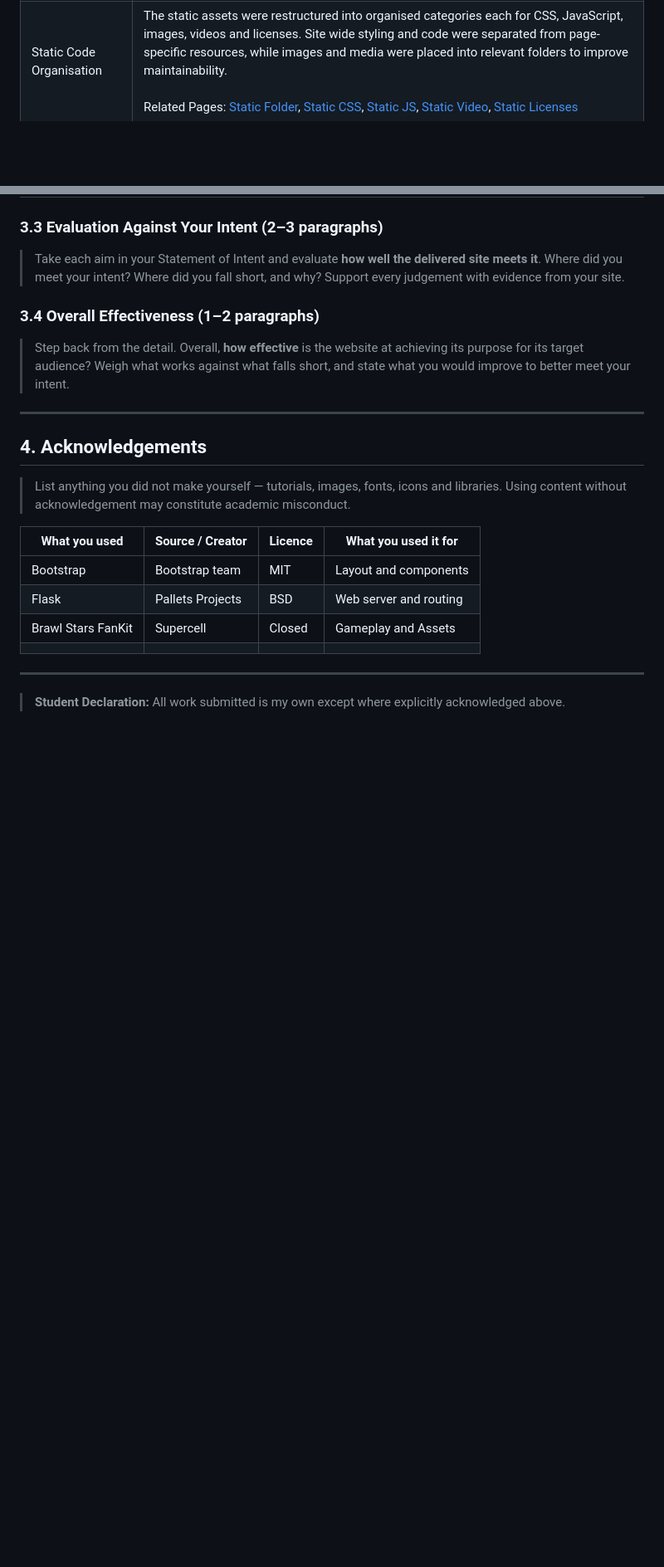
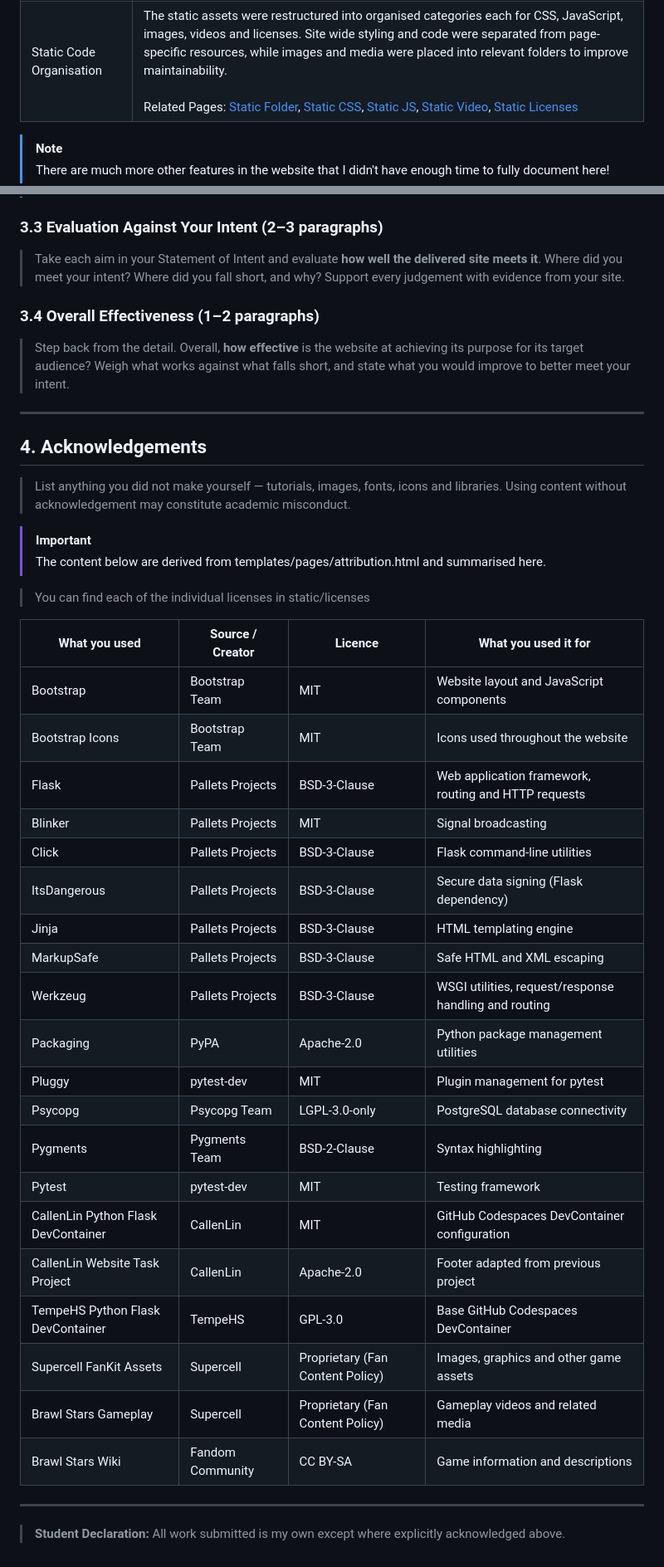
Before and after one commit to TempeHS/2027CT_myFlaskSite_Callen.L, a Markdown page: README.md, 2 parts joined by grey strips. Shown at 83% size. Rendered like a GitHub page; blank space fills up the shorter version.

Commit message:
add: acknoweldgements, notes and update readability inside of README.md

```diff
--- a/README.md
+++ b/README.md
@@ -132,6 +135,9 @@ Brawlable will simplify the learning curve of new players, making it easier to q
 | Flask Blueprints         | The original app.py was refactored into multiple separate Flask Blueprints, organised into modules for main pages, brawlers, gamemodes, guides, search and error handling. This allows the code to be much more maintainable, and reduces the code size of app.py. <br> <br> Related Pages: [Routes Folder](./routes) and [app.py File](./app.py)                                                                                                                      |
 | Static Code Organisation | The static assets were restructured into organised categories each for CSS, JavaScript, images, videos and licenses. Site wide styling and code were separated from page-specific resources, while images and media were placed into relevant folders to improve maintainability. <br> <br> Related Pages: [Static Folder](./static/), [Static CSS](./static/css/), [Static JS](./static/js/), [Static Video](./static/videos/), [Static Licenses](./static/licenses/) |
 
+> [!NOTE]
+> There are much more other features in the website that I didn't have enough time to fully document here!
+
 ### 3.3 Evaluation Against Your Intent (2–3 paragraphs)
 
 > Take each aim in your Statement of Intent and evaluate **how well the
@@ -156,12 +162,33 @@ Brawlable will simplify the learning curve of new players, making it easier to q
 > libraries. Using content without acknowledgement may constitute academic
 > misconduct.
 
-| What you used      | Source / Creator | Licence | What you used it for   |
-| ------------------ | ---------------- | ------- | ---------------------- |
-| Bootstrap          | Bootstrap team   | MIT     | Layout and components  |
-| Flask              | Pallets Projects | BSD     | Web server and routing |
-| Brawl Stars FanKit | Supercell        | Closed  | Gameplay and Assets    |
-|                    |                  |         |                        |
+> [!IMPORTANT]
+> The content below are derived from templates/pages/attribution.html and summarised here.
+
+> You can find each of the individual licenses in static/licenses
+
+| What you used                       | Source / Creator | Licence                          | What you used it for                                  |
+| ----------------------------------- | ---------------- | -------------------------------- | ----------------------------------------------------- |
+| Bootstrap                           | Bootstrap Team   | MIT                              | Website layout and JavaScript components              |
+| Bootstrap Icons                     | Bootstrap Team   | MIT                              | Icons used throughout the website                     |
+| Flask                               | Pallets Projects | BSD-3-Clause                     | Web application framework, routing and HTTP requests  |
+| Blinker                             | Pallets Projects | MIT                              | Signal broadcasting                                   |
+| Click                               | Pallets Projects | BSD-3-Clause                     | Flask command-line utilities                          |
+| ItsDangerous                        | Pallets Projects | BSD-3-Clause                     | Secure data signing (Flask dependency)                |
+| Jinja                               | Pallets Projects | BSD-3-Clause                     | HTML templating engine                                |
+| MarkupSafe                          | Pallets Projects | BSD-3-Clause                     | Safe HTML and XML escaping                            |
+| Werkzeug                            | Pallets Projects | BSD-3-Clause                     | WSGI utilities, request/response handling and routing |
+| Packaging                           | PyPA             | Apache-2.0                       | Python package management utilities                   |
+| Pluggy                              | pytest-dev       | MIT                              | Plugin management for pytest                          |
+| Psycopg                             | Psycopg Team     | LGPL-3.0-only                    | PostgreSQL database connectivity                      |
+| Pygments                            | Pygments Team    | BSD-2-Clause                     | Syntax highlighting                                   |
+| Pytest                              | pytest-dev       | MIT                              | Testing framework                                     |
+| CallenLin Python Flask DevContainer | CallenLin        | MIT                              | GitHub Codespaces DevContainer configuration          |
+| CallenLin Website Task Project      | CallenLin        | Apache-2.0                       | Footer adapted from previous project                  |
+| TempeHS Python Flask DevContainer   | TempeHS          | GPL-3.0                          | Base GitHub Codespaces DevContainer                   |
+| Supercell FanKit Assets             | Supercell        | Proprietary (Fan Content Policy) | Images, graphics and other game assets                |
+| Brawl Stars Gameplay                | Supercell        | Proprietary (Fan Content Policy) | Gameplay videos and related media                     |
+| Brawl Stars Wiki                    | Fandom Community | CC BY-SA                         | Game information and descriptions                     |
 
 ---
 
```
Also changed, not shown: other parts of README.md (+9 -6 lines).
